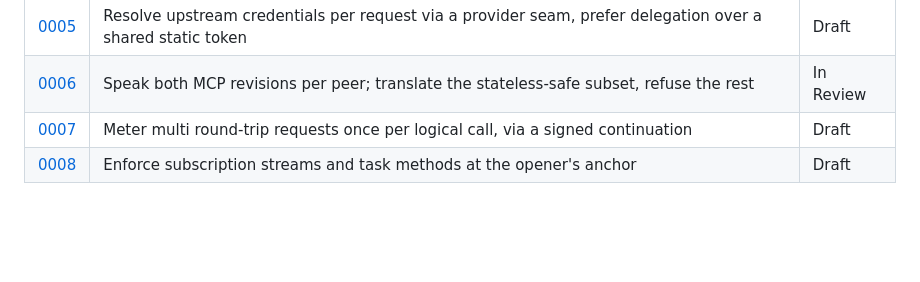
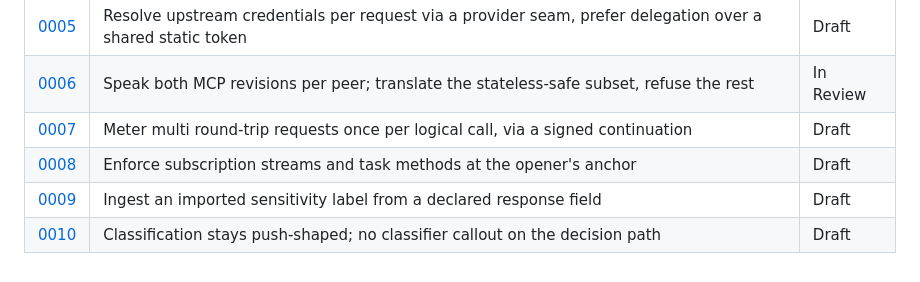
Before and after one commit to eunolabsx/eunox, a Markdown page: docs/adr/README.md, the part around the change. Rendered like a GitHub page; blank space fills up the shorter version.

```diff
--- a/docs/adr/README.md
+++ b/docs/adr/README.md
@@ -75,3 +75,5 @@ silent edits.
 | [0006](./0006-dual-revision-translation-boundary.md) | Speak both MCP revisions per peer; translate the stateless-safe subset, refuse the rest | In Review |
 | [0007](./0007-mrtr-signed-continuation.md) | Meter multi round-trip requests once per logical call, via a signed continuation | Draft |
 | [0008](./0008-stream-and-task-enforcement.md) | Enforce subscription streams and task methods at the opener's anchor | Draft |
+| [0009](./0009-crosswalk-label-ingestion.md) | Ingest an imported sensitivity label from a declared response field | Draft |
+| [0010](./0010-no-decision-path-classification.md) | Classification stays push-shaped; no classifier callout on the decision path | Draft |
```
Also changed, not shown: docs/adr/0009-crosswalk-label-ingestion.md (added, +209 -0 lines), docs/adr/0010-no-decision-path-classification.md (added, +140 -0 lines).
